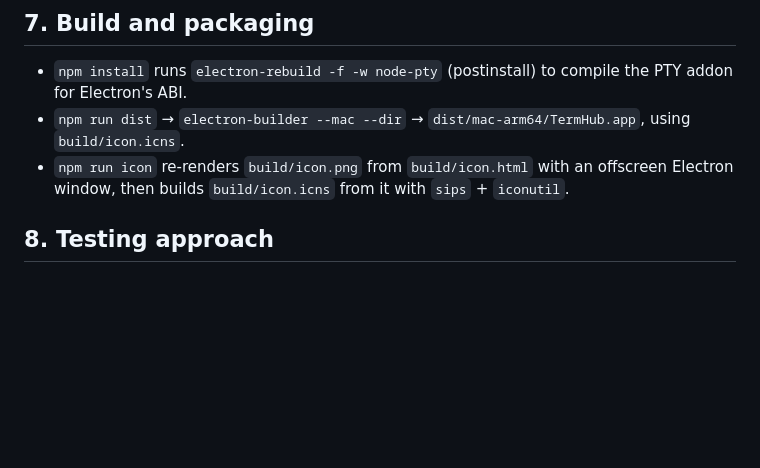
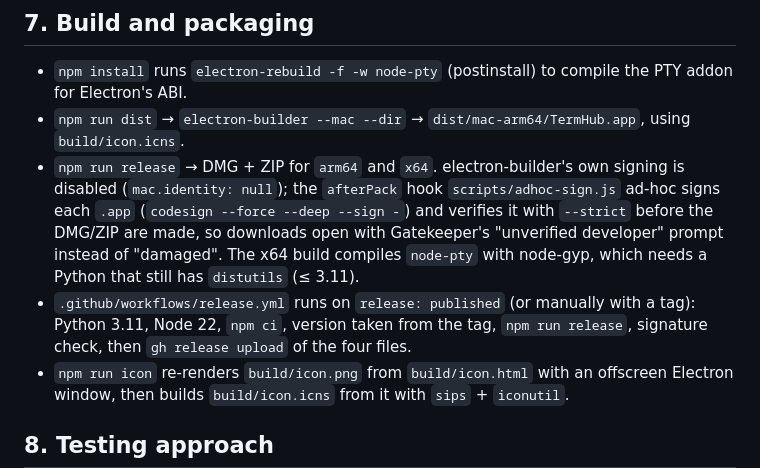
Before and after one commit to byte-coding/termhub, a Markdown page: docs/LLD.md, the part around the change. Drawn GitHub-style; blank space fills up the shorter version.

Commit message:
Document release packaging in the LLD

```diff
--- a/docs/LLD.md
+++ b/docs/LLD.md
@@ -365,6 +365,14 @@ runs; without the fix, TermHub shells would write a separate history file. After
 
 - `npm install` runs `electron-rebuild -f -w node-pty` (postinstall) to compile the PTY addon for Electron's ABI.
 - `npm run dist` → `electron-builder --mac --dir` → `dist/mac-arm64/TermHub.app`, using `build/icon.icns`.
+- `npm run release` → DMG + ZIP for `arm64` and `x64`. electron-builder's own signing is disabled
+  (`mac.identity: null`); the `afterPack` hook `scripts/adhoc-sign.js` ad-hoc signs each `.app`
+  (`codesign --force --deep --sign -`) and verifies it with `--strict` before the DMG/ZIP are made, so
+  downloads open with Gatekeeper's "unverified developer" prompt instead of "damaged". The x64 build
+  compiles `node-pty` with node-gyp, which needs a Python that still has `distutils` (≤ 3.11).
+- `.github/workflows/release.yml` runs on `release: published` (or manually with a tag): Python 3.11,
+  Node 22, `npm ci`, version taken from the tag, `npm run release`, signature check, then
+  `gh release upload` of the four files.
 - `npm run icon` re-renders `build/icon.png` from `build/icon.html` with an offscreen Electron window,
   then builds `build/icon.icns` from it with `sips` + `iconutil`.
 
```
